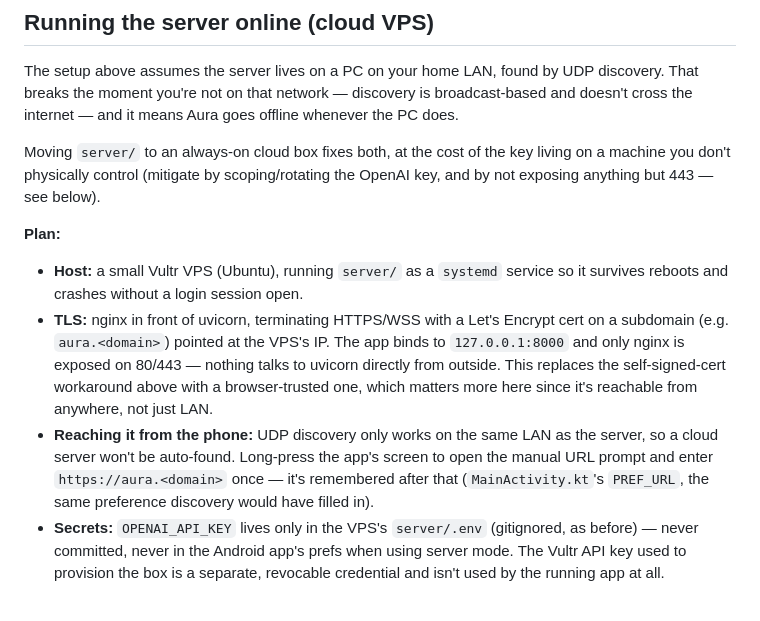
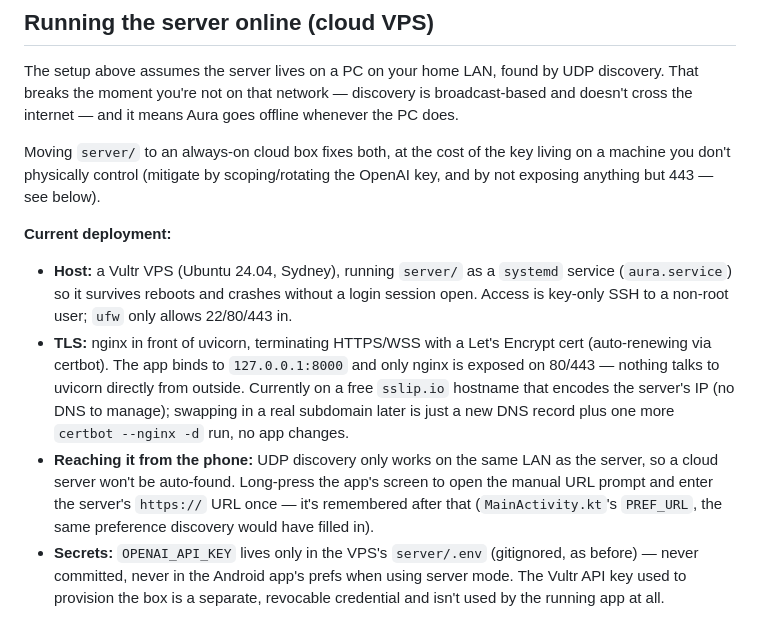
Before and after one commit to borg010564/aura, a Markdown page: aura-ai/README.md, the part around the change. GitHub-like rendering.

Commit message:
Document the cloud VPS deployment as done, not just planned
The prior commit wrote up the plan before executing it. It's since been
deployed for real, so update the doc to describe the actual setup (Vultr
Sydney box, systemd service, ufw, sslip.io cert) instead of the proposal.

Co-Authored-By: Claude Sonnet 5 <noreply@anthropic.com>

```diff
--- a/aura-ai/README.md
+++ b/aura-ai/README.md
@@ -134,17 +134,19 @@ Moving `server/` to an always-on cloud box fixes both, at the cost of the key li
 machine you don't physically control (mitigate by scoping/rotating the OpenAI key, and by
 not exposing anything but 443 — see below).
 
-**Plan:**
-- **Host:** a small Vultr VPS (Ubuntu), running `server/` as a `systemd` service so it
-  survives reboots and crashes without a login session open.
-- **TLS:** nginx in front of uvicorn, terminating HTTPS/WSS with a Let's Encrypt cert on a
-  subdomain (e.g. `aura.<domain>`) pointed at the VPS's IP. The app binds to `127.0.0.1:8000`
-  and only nginx is exposed on 80/443 — nothing talks to uvicorn directly from outside.
-  This replaces the self-signed-cert workaround above with a browser-trusted one, which
-  matters more here since it's reachable from anywhere, not just LAN.
+**Current deployment:**
+- **Host:** a Vultr VPS (Ubuntu 24.04, Sydney), running `server/` as a `systemd` service
+  (`aura.service`) so it survives reboots and crashes without a login session open. Access
+  is key-only SSH to a non-root user; `ufw` only allows 22/80/443 in.
+- **TLS:** nginx in front of uvicorn, terminating HTTPS/WSS with a Let's Encrypt cert
+  (auto-renewing via certbot). The app binds to `127.0.0.1:8000` and only nginx is exposed
+  on 80/443 — nothing talks to uvicorn directly from outside. Currently on a free
+  `sslip.io` hostname that encodes the server's IP (no DNS to manage); swapping in a real
+  subdomain later is just a new DNS record plus one more `certbot --nginx -d` run, no app
+  changes.
 - **Reaching it from the phone:** UDP discovery only works on the same LAN as the server, so
   a cloud server won't be auto-found. Long-press the app's screen to open the manual URL
-  prompt and enter `https://aura.<domain>` once — it's remembered after that
+  prompt and enter the server's `https://` URL once — it's remembered after that
   (`MainActivity.kt`'s `PREF_URL`, the same preference discovery would have filled in).
 - **Secrets:** `OPENAI_API_KEY` lives only in the VPS's `server/.env` (gitignored, as
   before) — never committed, never in the Android app's prefs when using server mode. The
```
